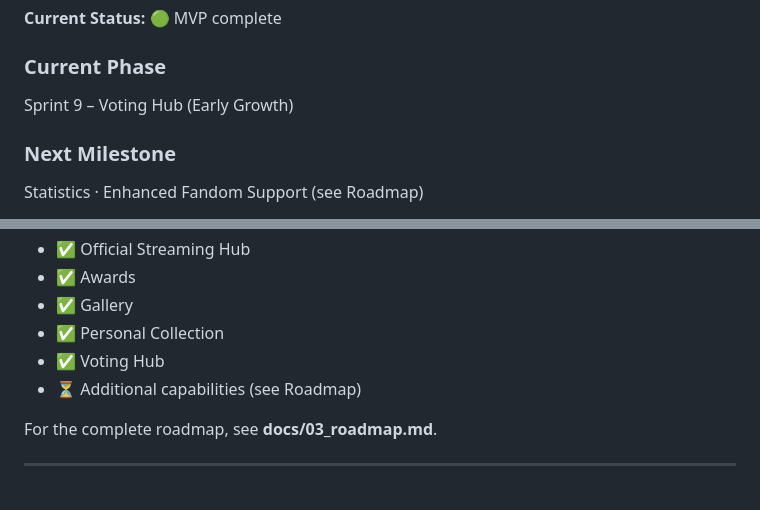
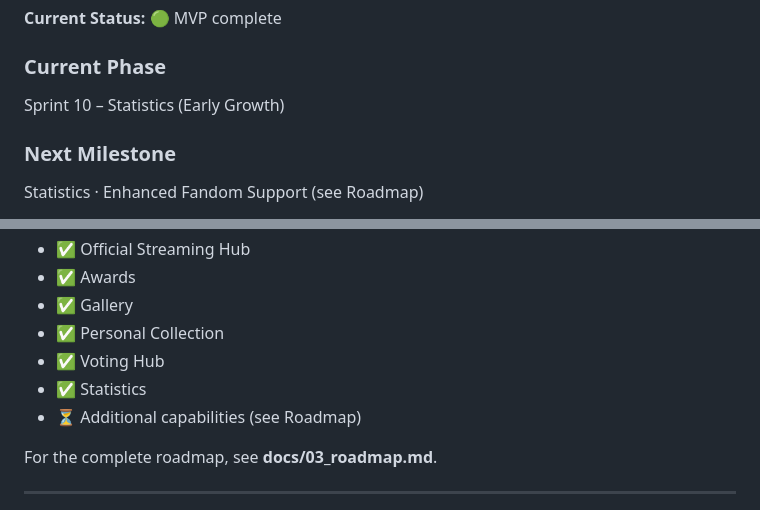
Before and after one commit to Zvareldric/Hearts2spaceU, a Markdown page: README.md, 2 parts joined by grey strips. Rendered like a GitHub page.

Commit message:
docs(readme): mark Statistics delivered

```diff
--- a/README.md
+++ b/README.md
@@ -9,7 +9,7 @@
 **Current Status:** 🟢 MVP complete
 
 ### Current Phase
-Sprint 9 – Voting Hub (Early Growth)
+Sprint 10 – Statistics (Early Growth)
 
 ### Next Milestone
 Statistics · Enhanced Fandom Support (see Roadmap)
@@ -132,6 +132,7 @@ Current development focus:
 - ✅ Gallery
 - ✅ Personal Collection
 - ✅ Voting Hub
+- ✅ Statistics
 - ⏳ Additional capabilities (see Roadmap)
 
 For the complete roadmap, see **docs/03_roadmap.md**.
```
